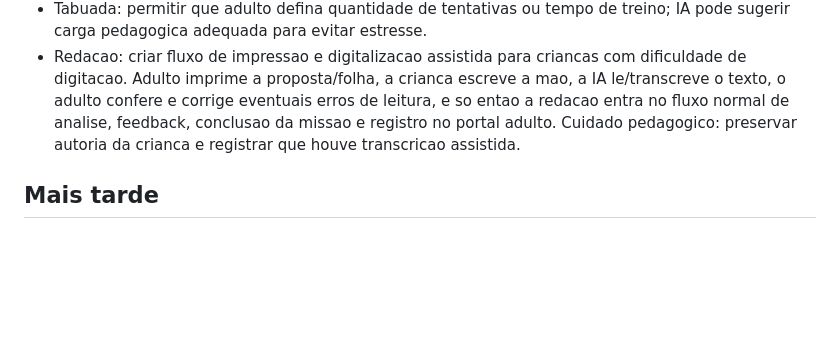
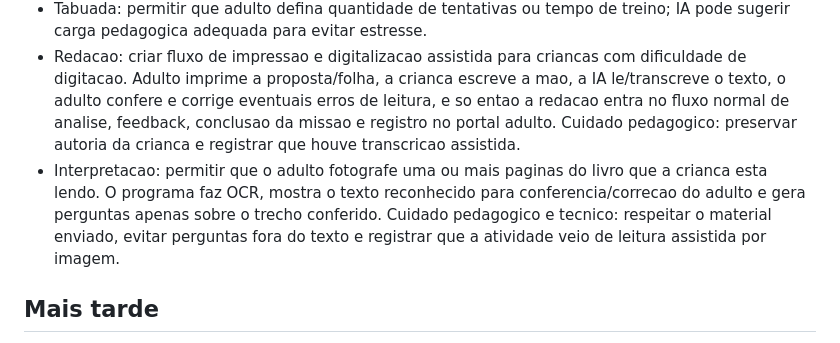
Before and after one commit to emerson1001a/Portal-Educacional, a Markdown page: projeto/backlog.md, the part around the change. Rendered like a GitHub page; blank space fills up the shorter version.

Commit message:
Registrar OCR de livros no backlog

```diff
--- a/projeto/backlog.md
+++ b/projeto/backlog.md
@@ -23,6 +23,7 @@
 - Refinar relatorio longitudinal depois dos primeiros dias de uso real, especialmente clareza para reuniao e orientacao pratica do adulto.
 - Tabuada: permitir que adulto defina quantidade de tentativas ou tempo de treino; IA pode sugerir carga pedagogica adequada para evitar estresse.
 - Redacao: criar fluxo de impressao e digitalizacao assistida para criancas com dificuldade de digitacao. Adulto imprime a proposta/folha, a crianca escreve a mao, a IA le/transcreve o texto, o adulto confere e corrige eventuais erros de leitura, e so entao a redacao entra no fluxo normal de analise, feedback, conclusao da missao e registro no portal adulto. Cuidado pedagogico: preservar autoria da crianca e registrar que houve transcricao assistida.
+- Interpretacao: permitir que o adulto fotografe uma ou mais paginas do livro que a crianca esta lendo. O programa faz OCR, mostra o texto reconhecido para conferencia/correcao do adulto e gera perguntas apenas sobre o trecho conferido. Cuidado pedagogico e tecnico: respeitar o material enviado, evitar perguntas fora do texto e registrar que a atividade veio de leitura assistida por imagem.
 
 ## Mais tarde
 
```
